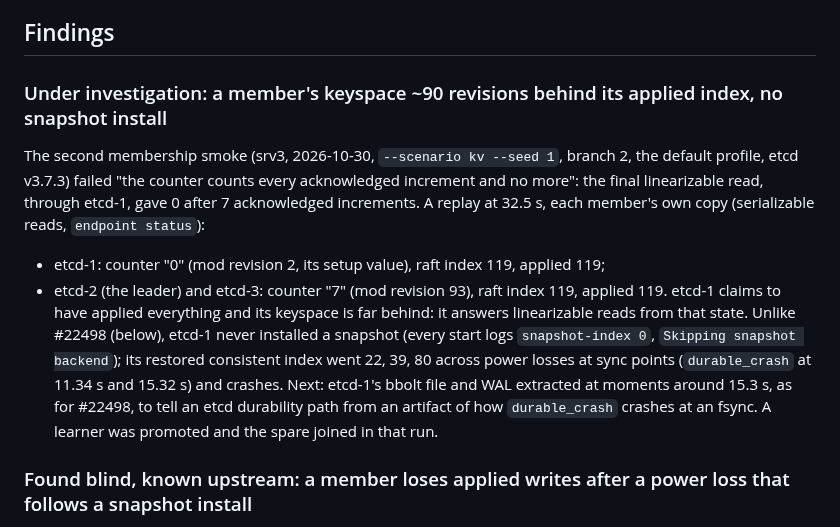
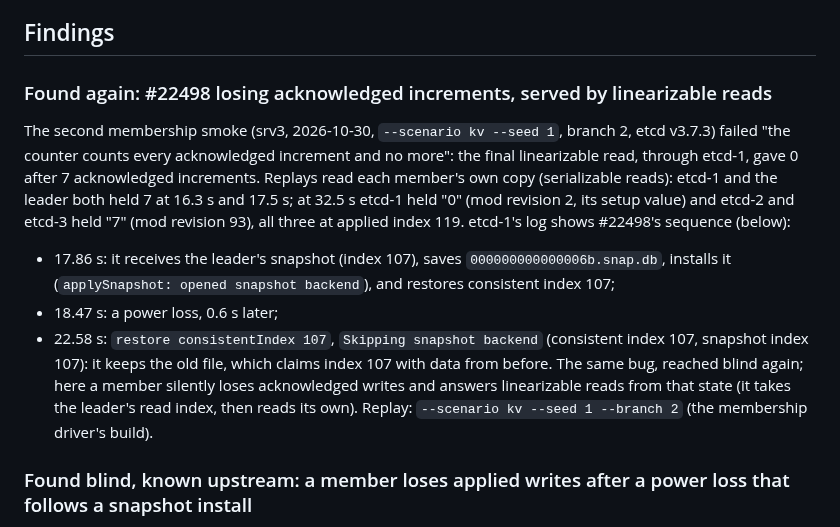
Before and after one commit to pfeodrippe/determinismo, a Markdown page: examples/etcd/README.md, the part around the change. Rendered like a GitHub page.

Commit message:
etcd: the counter failure is #22498 again (a snapshot install at 17.86 s, a power loss at 18.47 s, the rename lost): a member silently lost 7 acknowledged increments and served linearizable reads from that state; not new

```diff
--- a/examples/etcd/README.md
+++ b/examples/etcd/README.md
@@ -42,21 +42,22 @@ above holds through them; faults leave the spare alone while it is not running.
 
 ## Findings
 
-### Under investigation: a member's keyspace ~90 revisions behind its applied index, no snapshot install
+### Found again: #22498 losing acknowledged increments, served by linearizable reads
 
-The second membership smoke (srv3, 2026-10-30, `--scenario kv --seed 1`, branch 2, the default
-profile, etcd v3.7.3) failed "the counter counts every acknowledged increment and no more": the
-final linearizable read, through etcd-1, gave 0 after 7 acknowledged increments. A replay at
-32.5 s, each member's own copy (serializable reads, `endpoint status`):
-- etcd-1: counter "0" (mod revision 2, its setup value), raft index 119, applied 119;
-- etcd-2 (the leader) and etcd-3: counter "7" (mod revision 93), raft index 119, applied 119.
-etcd-1 claims to have applied everything and its keyspace is far behind: it answers
-linearizable reads from that state. Unlike #22498 (below), etcd-1 never installed a snapshot
-(every start logs `snapshot-index 0`, `Skipping snapshot backend`); its restored consistent
-index went 22, 39, 80 across power losses at sync points (`durable_crash` at 11.34 s and 15.32
-s) and crashes. Next: etcd-1's bbolt file and WAL extracted at moments around 15.3 s, as for
-#22498, to tell an etcd durability path from an artifact of how `durable_crash` crashes at an
-fsync. A learner was promoted and the spare joined in that run.
+The second membership smoke (srv3, 2026-10-30, `--scenario kv --seed 1`, branch 2, etcd
+v3.7.3) failed "the counter counts every acknowledged increment and no more": the final
+linearizable read, through etcd-1, gave 0 after 7 acknowledged increments. Replays read each
+member's own copy (serializable reads): etcd-1 and the leader both held 7 at 16.3 s and 17.5 s;
+at 32.5 s etcd-1 held "0" (mod revision 2, its setup value) and etcd-2 and etcd-3 held "7"
+(mod revision 93), all three at applied index 119. etcd-1's log shows #22498's sequence (below):
+- 17.86 s: it receives the leader's snapshot (index 107), saves `000000000000006b.snap.db`,
+  installs it (`applySnapshot: opened snapshot backend`), and restores consistent index 107;
+- 18.47 s: a power loss, 0.6 s later;
+- 22.58 s: `restore consistentIndex 107`, `Skipping snapshot backend` (consistent index 107,
+  snapshot index 107): it keeps the old file, which claims index 107 with data from before.
+The same bug, reached blind again; here a member silently loses acknowledged writes and answers
+linearizable reads from that state (it takes the leader's read index, then reads its own).
+Replay: `--scenario kv --seed 1 --branch 2` (the membership driver's build).
 
 ### Found blind, known upstream: a member loses applied writes after a power loss that follows a snapshot install
 
```
